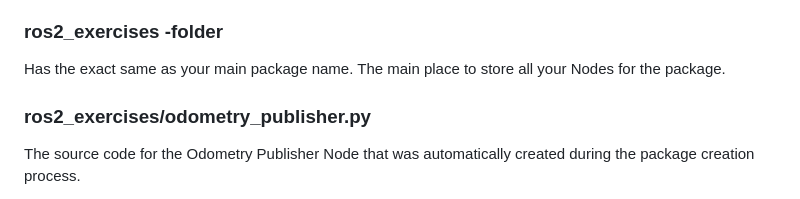
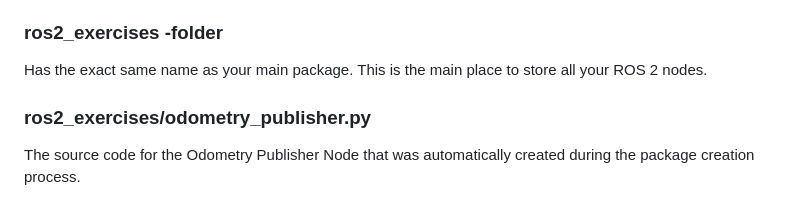
Before and after one commit to henki-robotics/robotics_essentials_ros2, a Markdown page: 3-create_ros_2_package/README.md, the part around one of its changes. Rendered like a GitHub page.

```diff
--- a/3-create_ros_2_package/README.md
+++ b/3-create_ros_2_package/README.md
@@ -66,8 +66,8 @@ For this course, we'll mainly use [PyCharm (Community Edition)](https://www.jetb
 The most important parts of the package are the following:
 
 ### ros2_exercises -folder
-Has the exact same as your main package name.
-The main place to store all your Nodes for the package.
+Has the exact same name as your main package.
+This is the main place to store all your ROS 2 nodes.
 
 ### ros2_exercises/odometry_publisher.py
 The source code for the Odometry Publisher Node that was automatically created during the package creation process.
```
Also changed, not shown: other parts of 3-create_ros_2_package/README.md (+20 -10 lines), 3-create_ros_2_package/images/ros2_run.png (added).
